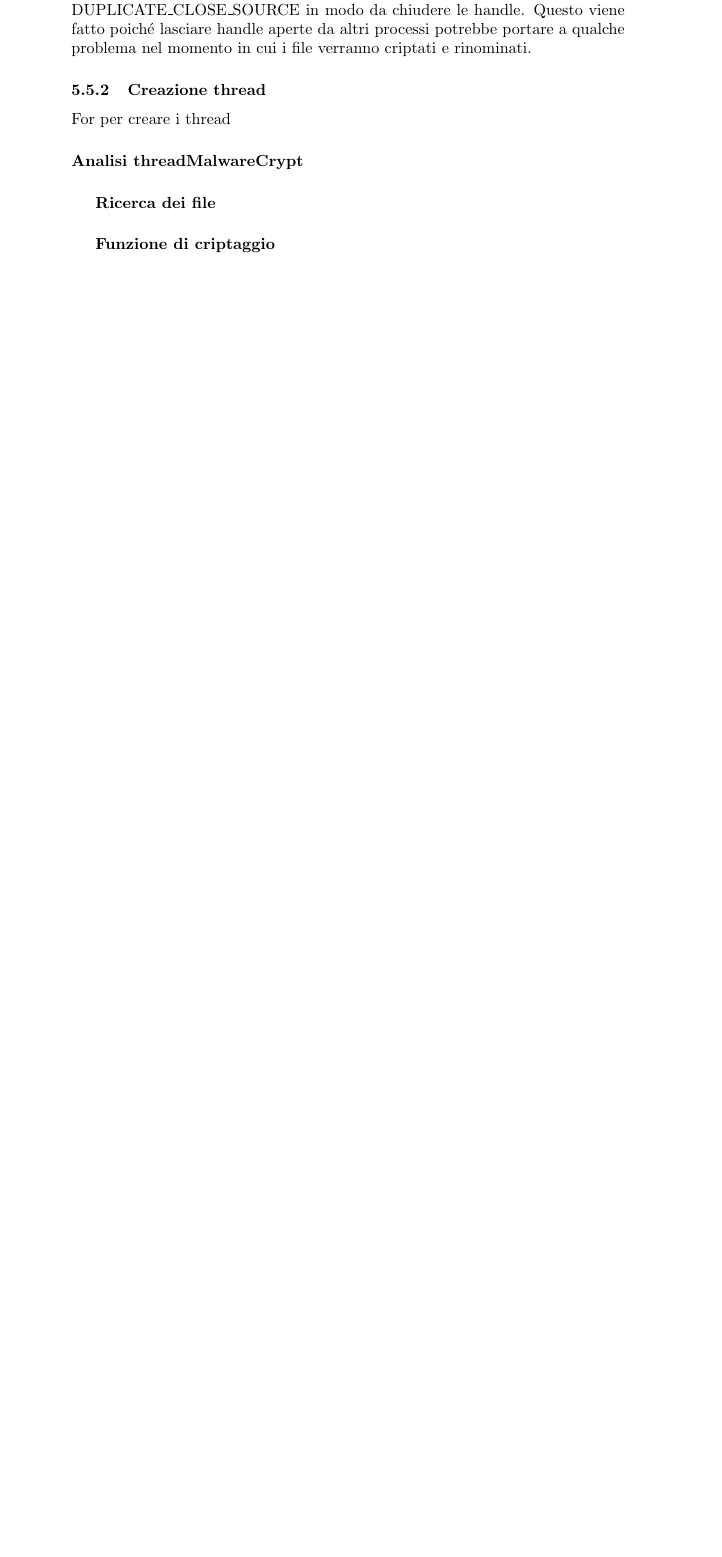
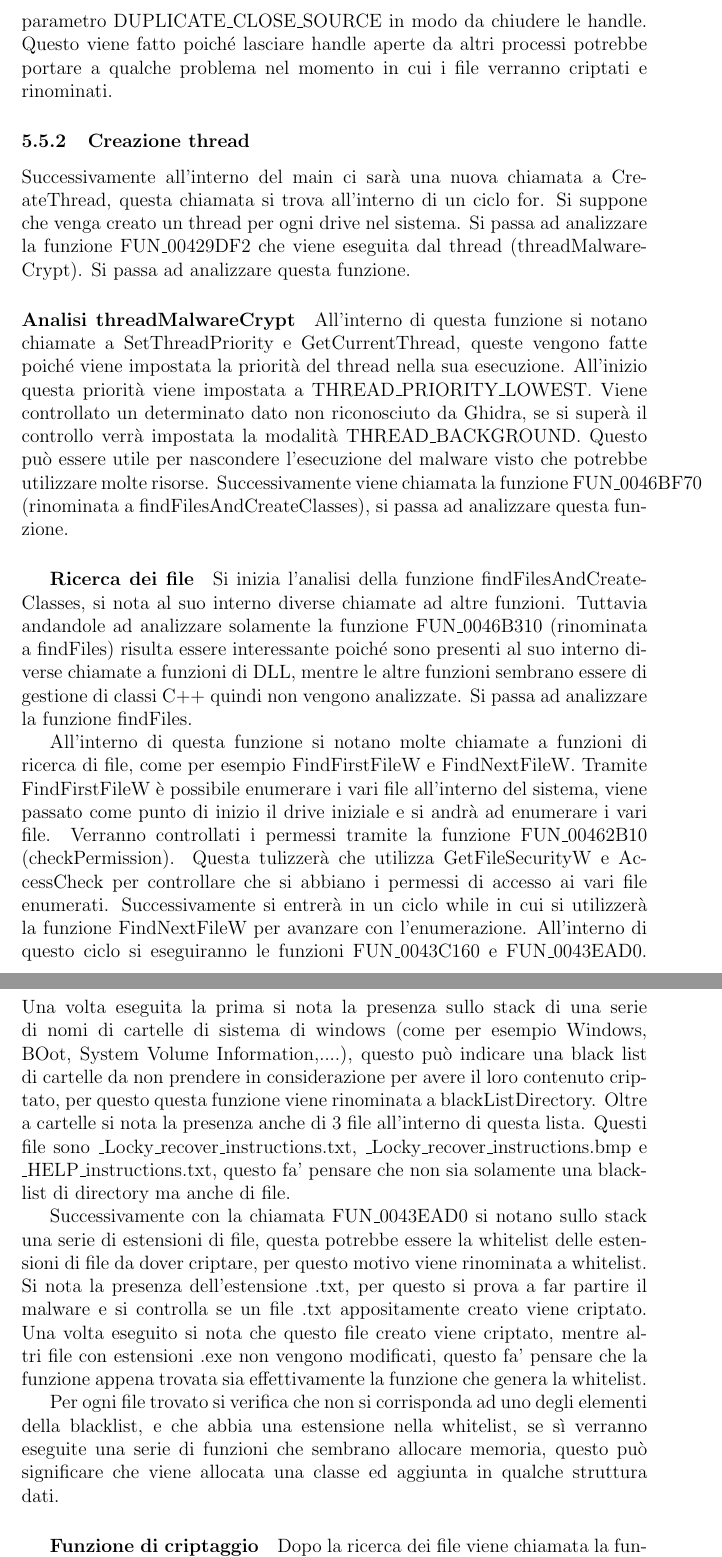
Before and after one commit to Prometeus9988/sturdy-robot, a LaTeX problem sheet (MA/homework4.tex): part of page 10 of 12 before the commit and two parts of pages 12 and 13 of 15 after it, the two joined at a grey line, cut so that both start at the same text, the shorter picture padded with empty space. Compiled offline with pdfLaTeX.

Commit message:
Updated MA/Homework4.tex

```diff
--- a/MA/homework4.tex
+++ b/MA/homework4.tex
@@ -1,4 +1,4 @@
-\documentclass[]{article}
+\documentclass[a4paper,12pt]{article}
 \usepackage{hyperref}
 \hypersetup{
 	colorlinks=true,
@@ -138,14 +140,23 @@ Le entry presenti nell'array sono del tipo SYSTEM\_HANDLE\_TABLE\_ENTRY\_INFO. Q
 
 Successivamente la funzione andrà a prendere l'ID attuale del processo, per poi utilizzare la funzione FUN\_00474C30 rinominata openAndSwap, per ogni handle contenuta nella struttura precedente. All'interno della funzione si utilizzeranno le chiamate ad OpenProcess, con permesso di PROCESS\_DUP\_HANDLE, GetCurrentProcess e NtDuplicateObject (funzione non documentata, tuttavia viene chiamata dall'API DuplicateHandle). Quello che andrà a fare il thread è duplicare il riferimento delle handle presenti nel sistema all'interno di questo processo. La chiamata NtDuplicateObject permettere di duplicare un handle di un determinato processo in modo da poterla utilizzare anche nel processo target. In questo caso verranno aperti i riferimenti ai processi che hanno le handle per poi duplicare i riferimenti anche con il processo corrente.  Poi verrà fatto partire un altro thread che utilizzerà NtQueryObject per ottenere il nome dei file che hanno come riferimento le varie handle, una volta che questo thread ha completato la sua ricerca viene terminato.
 
-Successivamente fuori da questa funzione verrà controllato che per ogni file aperto con una handle appartenga alla whitelist. Per fare ciò vengono utilizzate le funzioni che verrano analizzate successivamente whiteListDirectory e whitelist. Se ci sarà un math all'interno di queste liste si andrà ad eseguire nuovamente la funzione openAndSwap. Questa volta si passerà il parametro DUPLICATE\_CLOSE\_SOURCE in modo da chiudere le handle. Questo viene fatto poiché lasciare handle aperte da altri processi potrebbe portare a qualche problema nel momento in cui i file verranno criptati e rinominati.
+Successivamente fuori da questa funzione verrà controllato che per ogni file aperto con una handle appartenga alla whitelist. Per fare ciò vengono utilizzate le funzioni che verrano analizzate successivamente blackListDirectory e whitelist. Se ci sarà un math all'interno di queste liste si andrà ad eseguire nuovamente la funzione openAndSwap. Questa volta si passerà il parametro DUPLICATE\_CLOSE\_SOURCE in modo da chiudere le handle. Questo viene fatto poiché lasciare handle aperte da altri processi potrebbe portare a qualche problema nel momento in cui i file verranno criptati e rinominati.
 
 \subsubsection{Creazione thread }
-For per creare i thread
+Successivamente all'interno del main ci sarà una nuova chiamata a CreateThread, questa chiamata si trova all'interno di un ciclo for. Si suppone che venga creato un thread per ogni drive nel sistema. Si passa ad analizzare la funzione FUN\_00429DF2 che viene eseguita dal thread (threadMalwareCrypt). Si passa ad analizzare questa funzione.
 
 \paragraph{Analisi threadMalwareCrypt}
+All'interno di questa funzione si notano chiamate a SetThreadPriority e GetCurrentThread, queste vengono fatte poiché viene impostata la priorità del thread nella sua esecuzione. All'inizio questa priorità viene impostata a THREAD\_PRIORITY\_LOWEST. Viene controllato un determinato dato non riconosciuto da Ghidra, se si superà il controllo verrà impostata la modalità THREAD\_BACKGROUND. Questo può essere utile per nascondere l'esecuzione del malware visto che potrebbe utilizzare molte risorse. Successivamente viene chiamata la funzione FUN\_0046BF70 (rinominata a findFilesAndCreateClasses), si passa ad analizzare questa funzione.
 
 \subparagraph{Ricerca dei file}
+Si inizia l'analisi della funzione findFilesAndCreateClasses, si nota al suo interno diverse chiamate ad altre funzioni. Tuttavia andandole ad analizzare solamente la funzione FUN\_0046B310 (rinominata a findFiles) risulta essere interessante poiché sono presenti al suo interno diverse chiamate a funzioni di DLL, mentre le altre funzioni sembrano essere di gestione di classi C++ quindi non vengono analizzate. Si passa ad analizzare la funzione findFiles.
+
+All'interno di questa funzione si notano molte chiamate a funzioni di ricerca di file, come per esempio FindFirstFileW e FindNextFileW. Tramite FindFirstFileW è possibile enumerare i vari file all'interno del sistema, viene passato come punto di inizio il drive iniziale e si andrà ad enumerare i vari file. Verranno controllati i permessi tramite la funzione FUN\_00462B10 (checkPermission). Questa tulizzerà che utilizza GetFileSecurityW e AccessCheck per controllare che si abbiano i permessi di accesso ai vari file enumerati. Successivamente si entrerà in un ciclo while in cui si utilizzerà la funzione FindNextFileW per avanzare con l'enumerazione. All'interno di questo ciclo si eseguiranno le funzioni FUN\_0043C160 e FUN\_0043EAD0. Una volta eseguita la prima si nota la presenza sullo stack di una serie di nomi di cartelle di sistema di windows (come per esempio Windows, BOot, System Volume Information,....), questo può indicare una black list di cartelle da non prendere in considerazione per avere il loro contenuto criptato, per questo questa funzione viene rinominata a blackListDirectory. Oltre a cartelle si nota la presenza anche di 3 file all'interno di questa lista. Questi file sono \_Locky\_recover\_instructions.txt, \_Locky\_recover\_instructions.bmp e \_HELP\_instructions.txt, questo fa' pensare che non sia solamente una blacklist di directory ma anche di file.
+
+ Successivamente con la chiamata FUN\_0043EAD0 si notano sullo stack una serie di estensioni di file, questa potrebbe essere la whitelist delle estensioni di file da dover criptare, per questo motivo viene rinominata a whitelist. Si nota la presenza dell'estensione .txt, per questo si prova a far partire il malware e si controlla se un file .txt appositamente creato viene criptato. Una volta eseguito si nota che questo file creato viene criptato, mentre altri file con estensioni .exe non vengono modificati, questo fa' pensare che la funzione appena trovata sia effettivamente la funzione che genera la whitelist.
+
+Per ogni file trovato si verifica che non si corrisponda ad uno degli elementi della blacklist, e che abbia una estensione nella whitelist, se sì verranno eseguite una serie di funzioni che sembrano allocare memoria, questo può significare che viene allocata una classe ed aggiunta in qualche struttura dati.
 
 \subparagraph{Funzione di criptaggio}
+Dopo la ricerca dei file viene chiamata la funzione FUN\_00427AC0, questa funzione viene rinominata a cryptFiles. Al suo interno verrà chiamata la funzione FUN\_0041A310 (rinominata a prepareCSP). Quest'ultima andrà a preparare il CSP e importerà la chiave mantenuta all'interno della memoria preparata all'inizio dell'esecuzione, questo viene fatto perché successivamente verrà usato questo CSP per generare parte del nome del nuovo file una volta criptato.
 
```
Also changed, not shown: MA/homework4.pdf, MA/homework4.tex (16 more changed lines), 5 other files.
